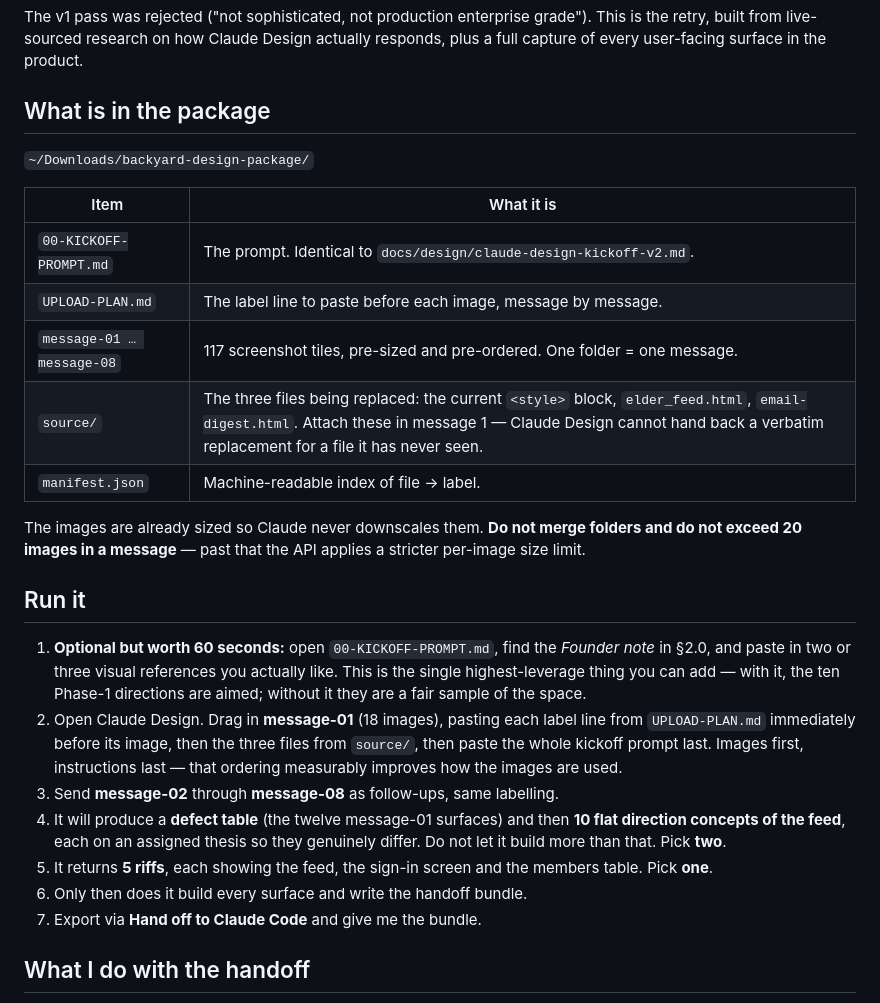
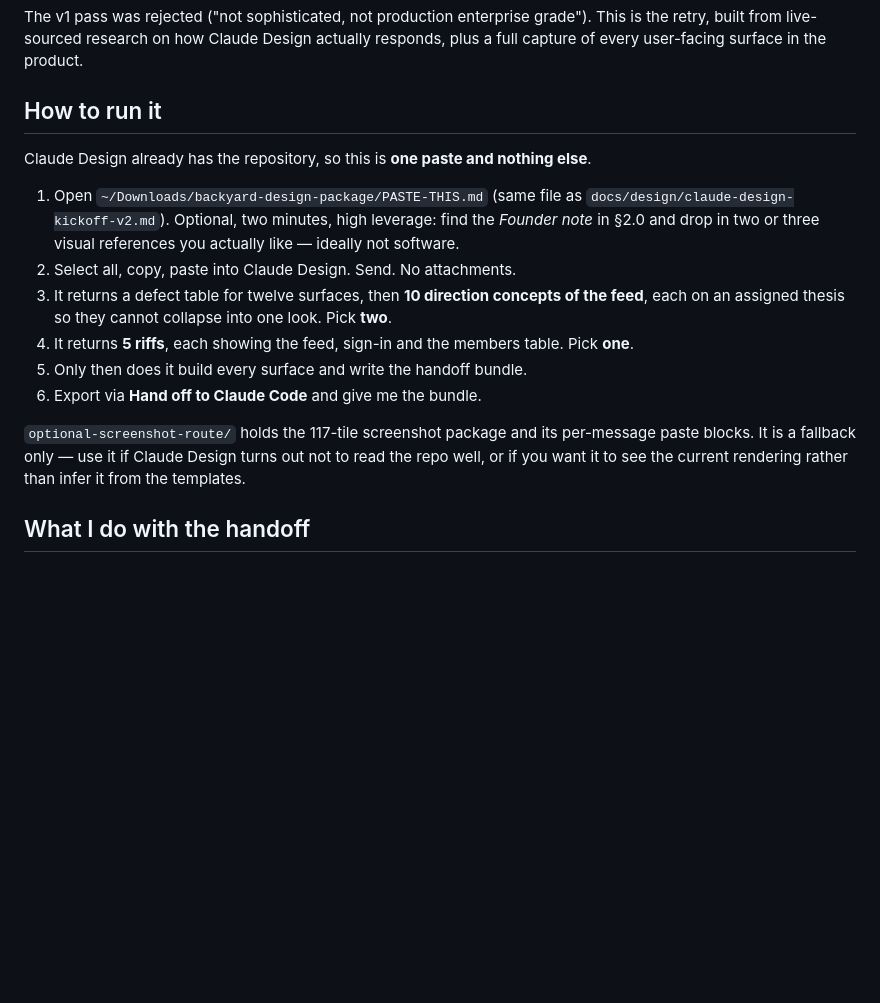
Before and after one commit to AIJSAI/backyard, a Markdown page: docs/design/README-design-pass-v2.md, the part around the change. GitHub-like rendering; blank space fills up the shorter version.

```diff
--- a/docs/design/README-design-pass-v2.md
+++ b/docs/design/README-design-pass-v2.md
@@ -4,39 +4,24 @@ The v1 pass was rejected ("not sophisticated, not production enterprise grade").
 built from live-sourced research on how Claude Design actually responds, plus a full capture of every
 user-facing surface in the product.
 
-## What is in the package
+## How to run it
 
-`~/Downloads/backyard-design-package/`
+Claude Design already has the repository, so this is **one paste and nothing else**.
 
-| Item | What it is |
-|---|---|
-| `00-KICKOFF-PROMPT.md` | The prompt. Identical to `docs/design/claude-design-kickoff-v2.md`. |
-| `UPLOAD-PLAN.md` | The label line to paste before each image, message by message. |
-| `message-01 … message-08` | 117 screenshot tiles, pre-sized and pre-ordered. One folder = one message. |
-| `source/` | The three files being replaced: the current `<style>` block, `elder_feed.html`, `email-digest.html`. Attach these in message 1 — Claude Design cannot hand back a verbatim replacement for a file it has never seen. |
-| `manifest.json` | Machine-readable index of file → label. |
+1. Open `~/Downloads/backyard-design-package/PASTE-THIS.md` (same file as
+   `docs/design/claude-design-kickoff-v2.md`). Optional, two minutes, high leverage: find the
+   *Founder note* in §2.0 and drop in two or three visual references you actually like — ideally
+   not software.
+2. Select all, copy, paste into Claude Design. Send. No attachments.
+3. It returns a defect table for twelve surfaces, then **10 direction concepts of the feed**, each on
+   an assigned thesis so they cannot collapse into one look. Pick **two**.
+4. It returns **5 riffs**, each showing the feed, sign-in and the members table. Pick **one**.
+5. Only then does it build every surface and write the handoff bundle.
+6. Export via **Hand off to Claude Code** and give me the bundle.
 
-The images are already sized so Claude never downscales them. **Do not merge folders and do not
-exceed 20 images in a message** — past that the API applies a stricter per-image size limit.
-
-## Run it
-
-1. **Optional but worth 60 seconds:** open `00-KICKOFF-PROMPT.md`, find the *Founder note* in §2.0,
-   and paste in two or three visual references you actually like. This is the single highest-leverage
-   thing you can add — with it, the ten Phase-1 directions are aimed; without it they are a fair
-   sample of the space.
-2. Open Claude Design. Drag in **message-01** (18 images), pasting each label line from
-   `UPLOAD-PLAN.md` immediately before its image, then the three files from `source/`, then
-   paste the whole kickoff prompt last.
-   Images first, instructions last — that ordering measurably improves how the images are used.
-3. Send **message-02** through **message-08** as follow-ups, same labelling.
-4. It will produce a **defect table** (the twelve message-01 surfaces) and then **10 flat direction
-   concepts of the feed**, each on an assigned thesis so they genuinely differ. Do not let it build
-   more than that. Pick **two**.
-5. It returns **5 riffs**, each showing the feed, the sign-in screen and the members table.
-   Pick **one**.
-6. Only then does it build every surface and write the handoff bundle.
-7. Export via **Hand off to Claude Code** and give me the bundle.
+`optional-screenshot-route/` holds the 117-tile screenshot package and its per-message paste blocks.
+It is a fallback only — use it if Claude Design turns out not to read the repo well, or if you want
+it to see the current rendering rather than infer it from the templates.
 
 ## What I do with the handoff
 
```
Also changed, not shown: docs/design/claude-design-kickoff-v2.md (+45 -38 lines).
